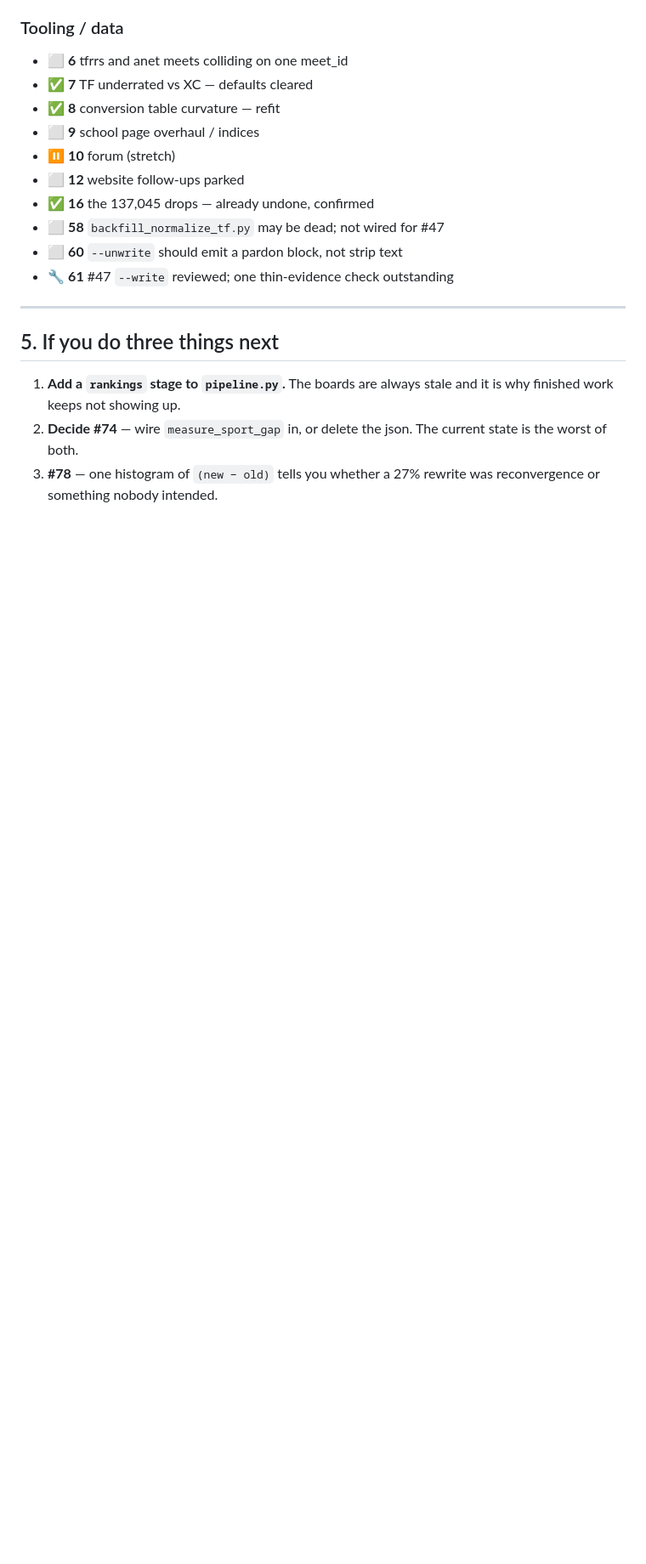
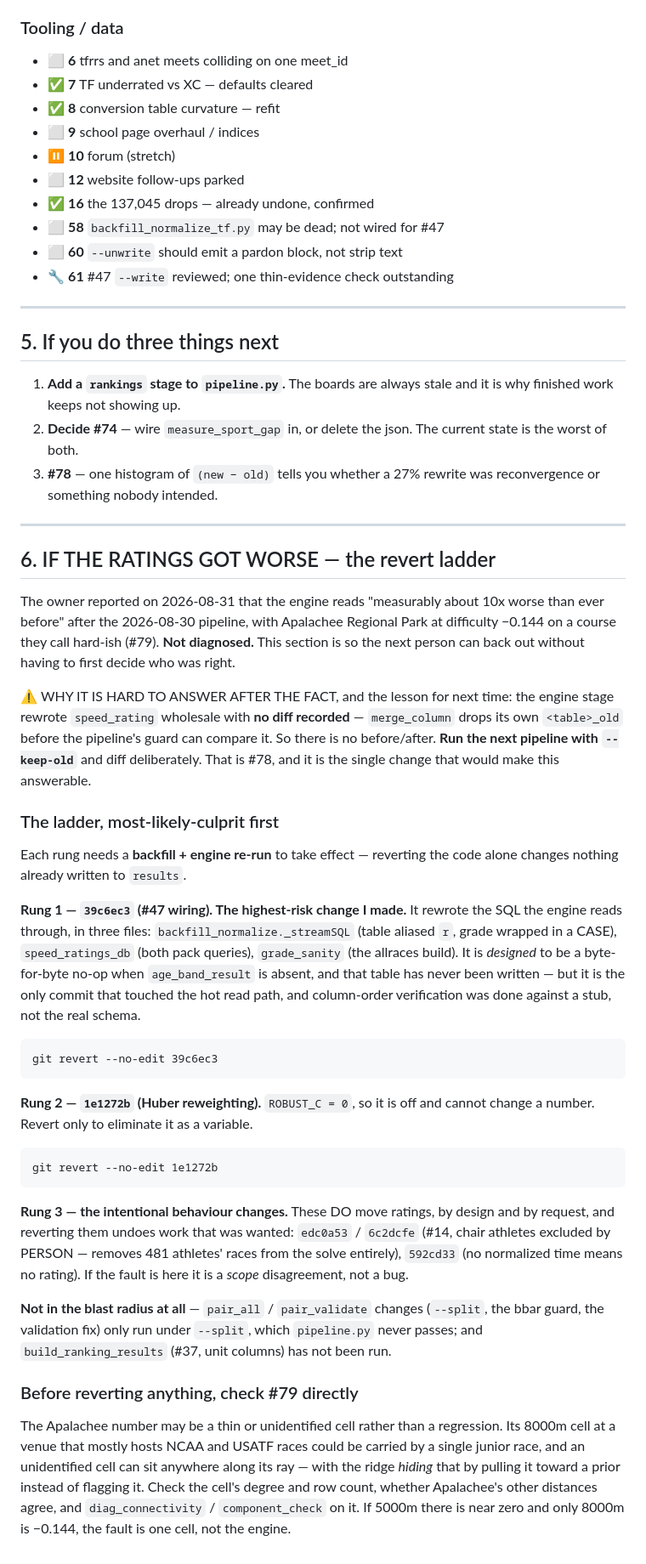
Before and after one commit to TadhgMurray/xc-predictor, a Markdown page: docs/HANDOFF-2026-08-31.md, the part around the change. Shown at 85% size. Drawn GitHub-style; blank space fills up the shorter version.

````diff
--- a/docs/HANDOFF-2026-08-31.md
+++ b/docs/HANDOFF-2026-08-31.md
@@ -232,3 +232,67 @@ best `K = 0.5`, `-5.77%` held-out. #16 confirmed already resolved.
    current state is the worst of both.
 3. **#78** — one histogram of `(new − old)` tells you whether a 27% rewrite
    was reconvergence or something nobody intended.
+
+---
+
+## 6. IF THE RATINGS GOT WORSE — the revert ladder
+
+The owner reported on 2026-08-31 that the engine reads "measurably about 10x
+worse than ever before" after the 2026-08-30 pipeline, with Apalachee Regional
+Park at difficulty −0.144 on a course they call hard-ish (#79). **Not
+diagnosed.** This section is so the next person can back out without having to
+first decide who was right.
+
+⚠ WHY IT IS HARD TO ANSWER AFTER THE FACT, and the lesson for next time: the
+engine stage rewrote `speed_rating` wholesale with **no diff recorded** —
+`merge_column` drops its own `<table>_old` before the pipeline's guard can
+compare it. So there is no before/after. **Run the next pipeline with
+`--keep-old`** and diff deliberately. That is #78, and it is the single change
+that would make this answerable.
+
+### The ladder, most-likely-culprit first
+
+Each rung needs a **backfill + engine re-run** to take effect — reverting the
+code alone changes nothing already written to `results`.
+
+**Rung 1 — `39c6ec3` (#47 wiring). The highest-risk change I made.**
+It rewrote the SQL the engine reads through, in three files:
+`backfill_normalize._streamSQL` (table aliased `r`, grade wrapped in a CASE),
+`speed_ratings_db` (both pack queries), `grade_sanity` (the allraces build).
+It is *designed* to be a byte-for-byte no-op when `age_band_result` is absent,
+and that table has never been written — but it is the only commit that touched
+the hot read path, and column-order verification was done against a stub, not
+the real schema.
+
+```
+git revert --no-edit 39c6ec3
+```
+
+**Rung 2 — `1e1272b` (Huber reweighting).** `ROBUST_C = 0`, so it is off and
+cannot change a number. Revert only to eliminate it as a variable.
+
+```
+git revert --no-edit 1e1272b
+```
+
+**Rung 3 — the intentional behaviour changes.** These DO move ratings, by
+design and by request, and reverting them undoes work that was wanted:
+`edc0a53` / `6c2dcfe` (#14, chair athletes excluded by PERSON — removes 481
+athletes' races from the solve entirely), `592cd33` (no normalized time means
+no rating). If the fault is here it is a *scope* disagreement, not a bug.
+
+**Not in the blast radius at all** — `pair_all` / `pair_validate` changes
+(`--split`, the bbar guard, the validation fix) only run under `--split`, which
+`pipeline.py` never passes; and `build_ranking_results` (#37, unit columns)
+has not been run.
+
+### Before reverting anything, check #79 directly
+
+The Apalachee number may be a thin or unidentified cell rather than a
+regression. Its 8000m cell at a venue that mostly hosts NCAA and USATF races
+could be carried by a single junior race, and an unidentified cell can sit
+anywhere along its ray — with the ridge *hiding* that by pulling it toward a
+prior instead of flagging it. Check the cell's degree and row count, whether
+Apalachee's other distances agree, and `diag_connectivity` / `component_check`
+on it. If 5000m there is near zero and only 8000m is −0.144, the fault is one
+cell, not the engine.
````
Also changed, not shown: docs/ISSUES-2026-08-24.md (+38 -0 lines).
